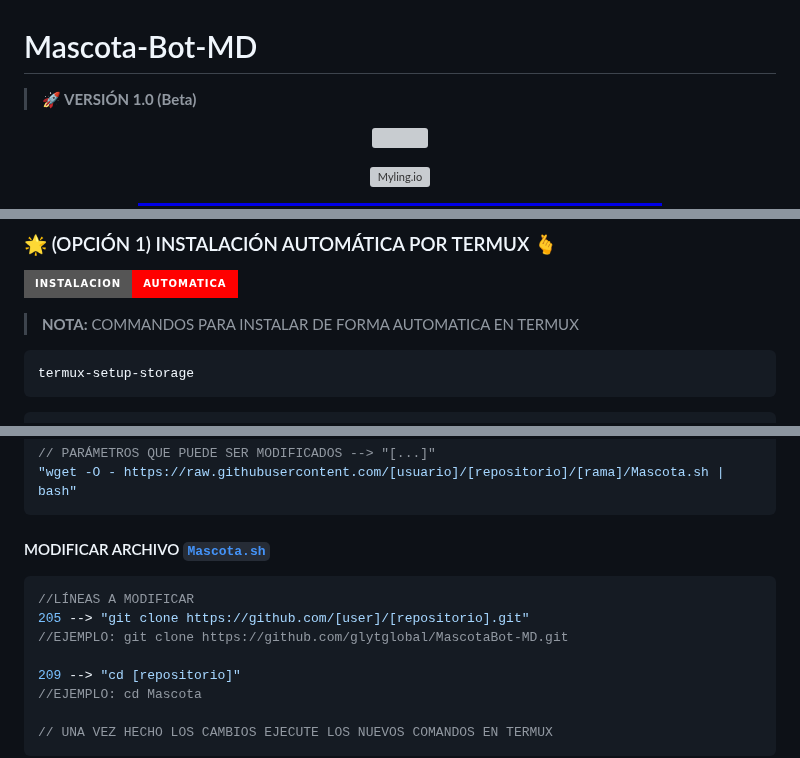
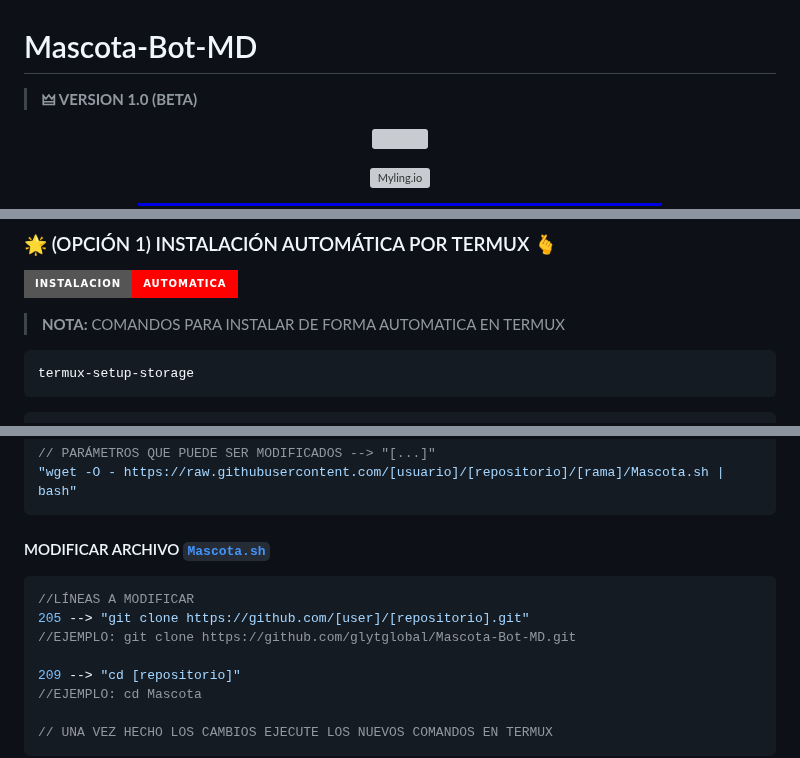
Before and after one commit to glytglobal/Mascota-Bot-MD, a Markdown page: README.md, 3 parts joined by grey strips. Rendered like a GitHub page; badges without logos; grey boxes are pictures that could not be loaded.

````diff
--- a/README.md
+++ b/README.md
@@ -1,5 +1,5 @@
 # Mascota-Bot-MD
-> <b>🚀 VERSIÓN 1.0 (Beta)</b>
+> <b>🜲 VERSION 1.0 (BETA)</b>
 
 <p align="center">
 <a href="https://github.com/glytglobal/"><img src="http://readme-typing-svg.herokuapp.com?font=Fira+Code&pause=1000&color0000e6&width=435&lines=Mascota-Bot-MD+%F0%9F%98%BC;Disfruta+del+bot.+%E2%9A%A1" height="90px"></a>
@@ -42,7 +42,7 @@
 -----
 ### 🌟 (OPCIÓN 1) INSTALACIÓN AUTOMÁTICA POR TERMUX 🫰
 [![blog](https://img.shields.io/badge/Instalacion-Automatica-FF0000?style=for-the-badge&logo=youtube&logoColor=white)](https://www.youtube.com/shorts/ZLJYDUM6vSY)
-> **NOTA:** COMMANDOS PARA INSTALAR DE FORMA AUTOMATICA EN TERMUX
+> **NOTA:** COMANDOS PARA INSTALAR DE FORMA AUTOMATICA EN TERMUX
 ```bash
 termux-setup-storage
 ```
@@ -63,7 +63,7 @@ apt update -y && yes | apt upgrade && pkg install -y bash wget mpv && wget -O -
 ```js
 //LÍNEAS A MODIFICAR
 205 --> "git clone https://github.com/[user]/[repositorio].git"
-//EJEMPLO: git clone https://github.com/glytglobal/MascotaBot-MD.git
+//EJEMPLO: git clone https://github.com/glytglobal/Mascota-Bot-MD.git
 
 209 --> "cd [repositorio]"
 //EJEMPLO: cd Mascota
````
Also changed, not shown: other parts of README.md (+13 -14 lines).
